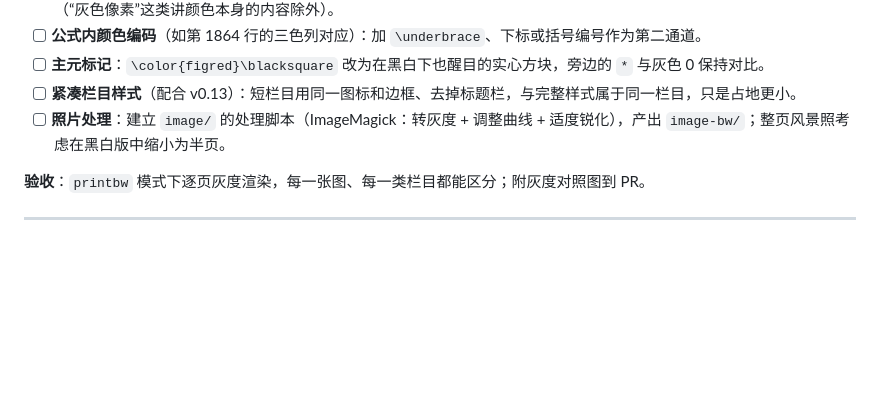
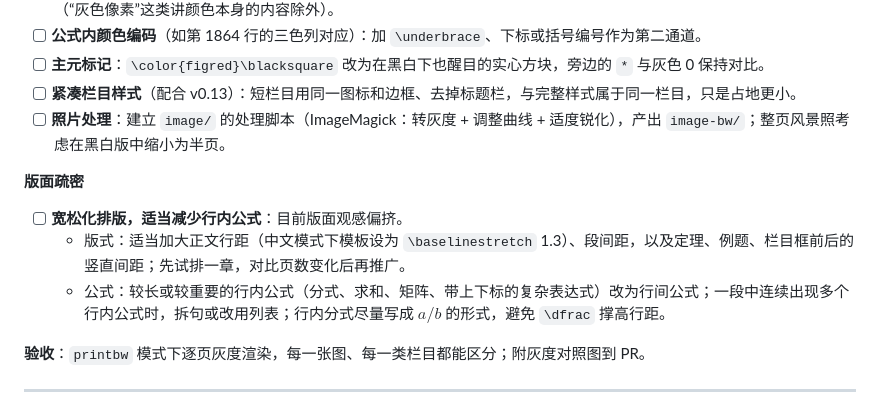
Before and after one commit to LumiereLP/linear-algebra-notes, a Markdown page: ROADMAP.md, the part around the change. Drawn GitHub-style; blank space fills up the shorter version.

Commit message:
Roadmap: loosen layout and reduce inline math
Co-Authored-By: Claude Opus 5.5 <noreply@anthropic.com>
Claude-Session: https://claude.ai/code/session_019ekyVKdZGpgMRhWHYRbHZo

```diff
--- a/ROADMAP.md
+++ b/ROADMAP.md
@@ -219,6 +219,11 @@
 - [ ] **紧凑栏目样式**（配合 v0.13）：短栏目用同一图标和边框、去掉标题栏，与完整样式属于同一栏目，只是占地更小。
 - [ ] **照片处理**：建立 `image/` 的处理脚本（ImageMagick：转灰度 + 调整曲线 + 适度锐化），产出 `image-bw/`；整页风景照考虑在黑白版中缩小为半页。
 
+**版面疏密**
+- [ ] **宽松化排版，适当减少行内公式**：目前版面观感偏挤。
+  - 版式：适当加大正文行距（中文模式下模板设为 `\baselinestretch` 1.3）、段间距，以及定理、例题、栏目框前后的竖直间距；先试排一章，对比页数变化后再推广。
+  - 公式：较长或较重要的行内公式（分式、求和、矩阵、带上下标的复杂表达式）改为行间公式；一段中连续出现多个行内公式时，拆句或改用列表；行内分式尽量写成 $a/b$ 的形式，避免 `\dfrac` 撑高行距。
+
 **验收**：`printbw` 模式下逐页灰度渲染，每一张图、每一类栏目都能区分；附灰度对照图到 PR。
 
 ---
```
